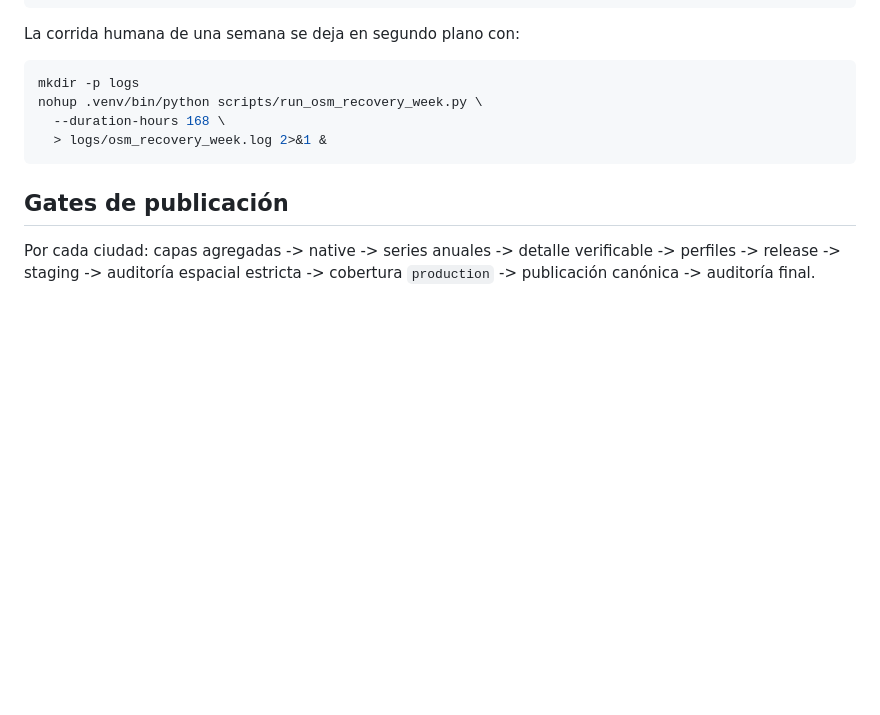
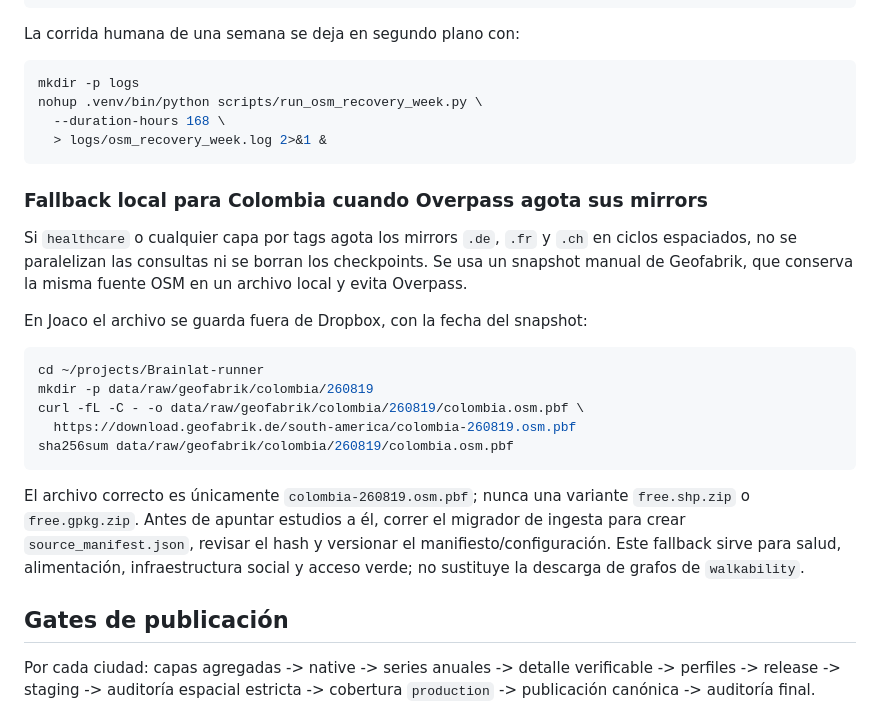
Before and after one commit to Bastian963/demo-exposome-santiago, a Markdown page: docs/cohort_latam_week.md, the part around the change. GitHub-like rendering; blank space fills up the shorter version.

Commit message:
Document Colombia Geofabrik OSM fallback

````diff
--- a/docs/cohort_latam_week.md
+++ b/docs/cohort_latam_week.md
@@ -144,6 +144,30 @@ nohup .venv/bin/python scripts/run_osm_recovery_week.py \
   > logs/osm_recovery_week.log 2>&1 &
 ```
 
+### Fallback local para Colombia cuando Overpass agota sus mirrors
+
+Si `healthcare` o cualquier capa por tags agota los mirrors `.de`, `.fr` y
+`.ch` en ciclos espaciados, no se paralelizan las consultas ni se borran los
+checkpoints. Se usa un snapshot manual de Geofabrik, que conserva la misma
+fuente OSM en un archivo local y evita Overpass.
+
+En Joaco el archivo se guarda fuera de Dropbox, con la fecha del snapshot:
+
+```bash
+cd ~/projects/Brainlat-runner
+mkdir -p data/raw/geofabrik/colombia/260819
+curl -fL -C - -o data/raw/geofabrik/colombia/260819/colombia.osm.pbf \
+  https://download.geofabrik.de/south-america/colombia-260819.osm.pbf
+sha256sum data/raw/geofabrik/colombia/260819/colombia.osm.pbf
+```
+
+El archivo correcto es únicamente `colombia-260819.osm.pbf`; nunca una variante
+`free.shp.zip` o `free.gpkg.zip`. Antes de apuntar estudios a él, correr el
+migrador de ingesta para crear `source_manifest.json`, revisar el hash y
+versionar el manifiesto/configuración. Este fallback sirve para salud,
+alimentación, infraestructura social y acceso verde; no sustituye la descarga
+de grafos de `walkability`.
+
 ## Gates de publicación
 
 Por cada ciudad: capas agregadas -> native -> series anuales -> detalle
````
Also changed, not shown: 1 other file.
